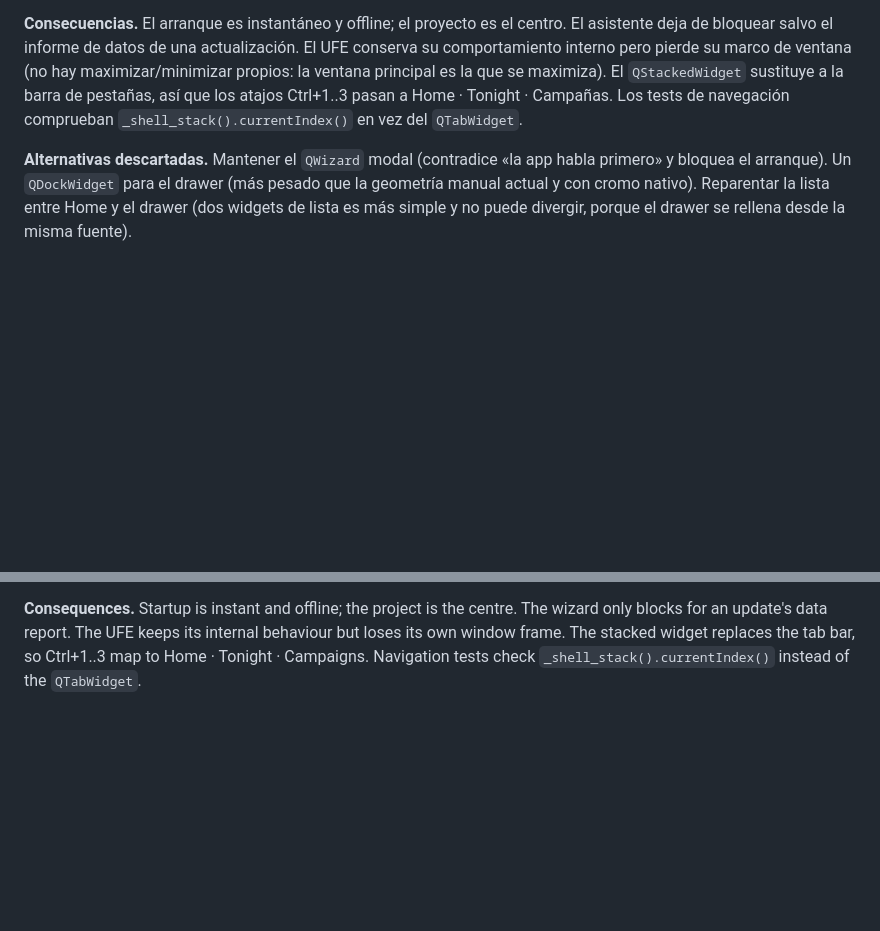
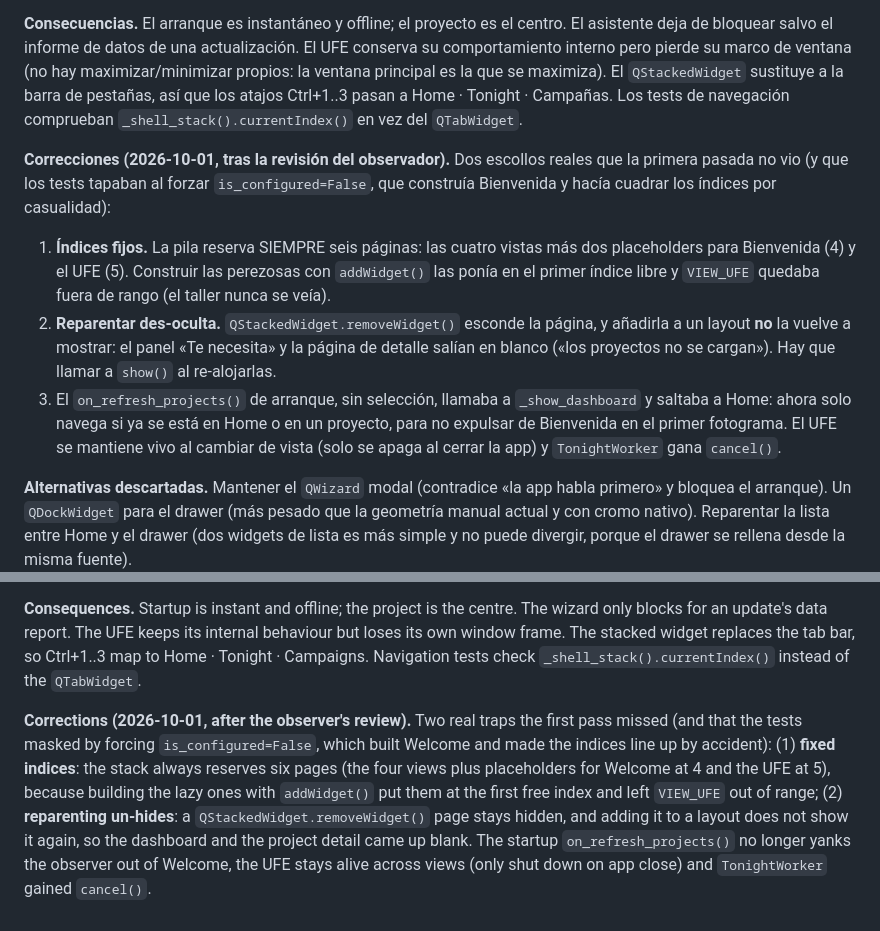
Before and after one commit to irydeo/nightscribe, a Markdown page: docs/adr/ADR-055-interface-1.0.md, 2 parts joined by grey strips. Drawn GitHub-style; blank space fills up the shorter version.

Commit message:
docs(adr): record the fixed-index and reparent-unhide corrections in ADR-055

```diff
--- a/docs/adr/ADR-055-interface-1.0.md
+++ b/docs/adr/ADR-055-interface-1.0.md
@@ -76,6 +76,25 @@ pestañas, así que los atajos Ctrl+1..3 pasan a Home · Tonight · Campañas.
 Los tests de navegación comprueban `_shell_stack().currentIndex()` en vez
 del `QTabWidget`.
 
+**Correcciones (2026-10-01, tras la revisión del observador).** Dos
+escollos reales que la primera pasada no vio (y que los tests tapaban al
+forzar `is_configured=False`, que construía Bienvenida y hacía cuadrar los
+índices por casualidad):
+
+1. **Índices fijos.** La pila reserva SIEMPRE seis páginas: las cuatro
+   vistas más dos placeholders para Bienvenida (4) y el UFE (5). Construir
+   las perezosas con `addWidget()` las ponía en el primer índice libre y
+   `VIEW_UFE` quedaba fuera de rango (el taller nunca se veía).
+2. **Reparentar des-oculta.** `QStackedWidget.removeWidget()` esconde la
+   página, y añadirla a un layout **no** la vuelve a mostrar: el panel
+   «Te necesita» y la página de detalle salían en blanco («los proyectos
+   no se cargan»). Hay que llamar a `show()` al re-alojarlas.
+3. El `on_refresh_projects()` de arranque, sin selección, llamaba a
+   `_show_dashboard` y saltaba a Home: ahora solo navega si ya se está en
+   Home o en un proyecto, para no expulsar de Bienvenida en el primer
+   fotograma. El UFE se mantiene vivo al cambiar de vista (solo se apaga al
+   cerrar la app) y `TonightWorker` gana `cancel()`.
+
 **Alternativas descartadas.** Mantener el `QWizard` modal (contradice «la
 app habla primero» y bloquea el arranque). Un `QDockWidget` para el drawer
 (más pesado que la geometría manual actual y con cromo nativo). Reparentar
@@ -134,3 +153,16 @@ its internal behaviour but loses its own window frame. The stacked widget
 replaces the tab bar, so Ctrl+1..3 map to Home · Tonight · Campaigns.
 Navigation tests check `_shell_stack().currentIndex()` instead of the
 `QTabWidget`.
+
+**Corrections (2026-10-01, after the observer's review).** Two real traps
+the first pass missed (and that the tests masked by forcing
+`is_configured=False`, which built Welcome and made the indices line up by
+accident): (1) **fixed indices**: the stack always reserves six pages (the
+four views plus placeholders for Welcome at 4 and the UFE at 5), because
+building the lazy ones with `addWidget()` put them at the first free index
+and left `VIEW_UFE` out of range; (2) **reparenting un-hides**: a
+`QStackedWidget.removeWidget()` page stays hidden, and adding it to a
+layout does not show it again, so the dashboard and the project detail came
+up blank. The startup `on_refresh_projects()` no longer yanks the observer
+out of Welcome, the UFE stays alive across views (only shut down on app
+close) and `TonightWorker` gained `cancel()`.
```
